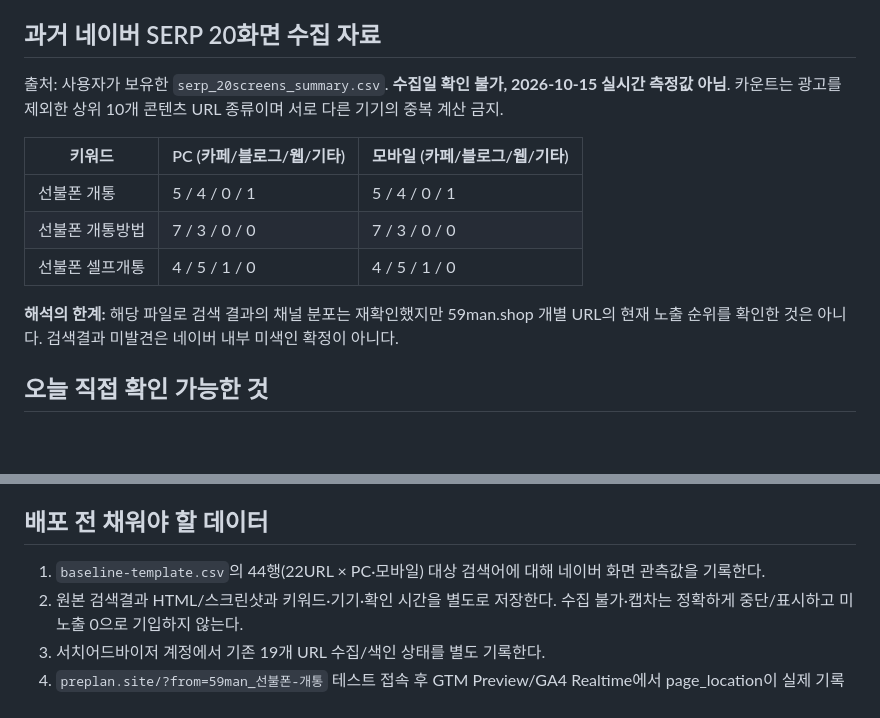
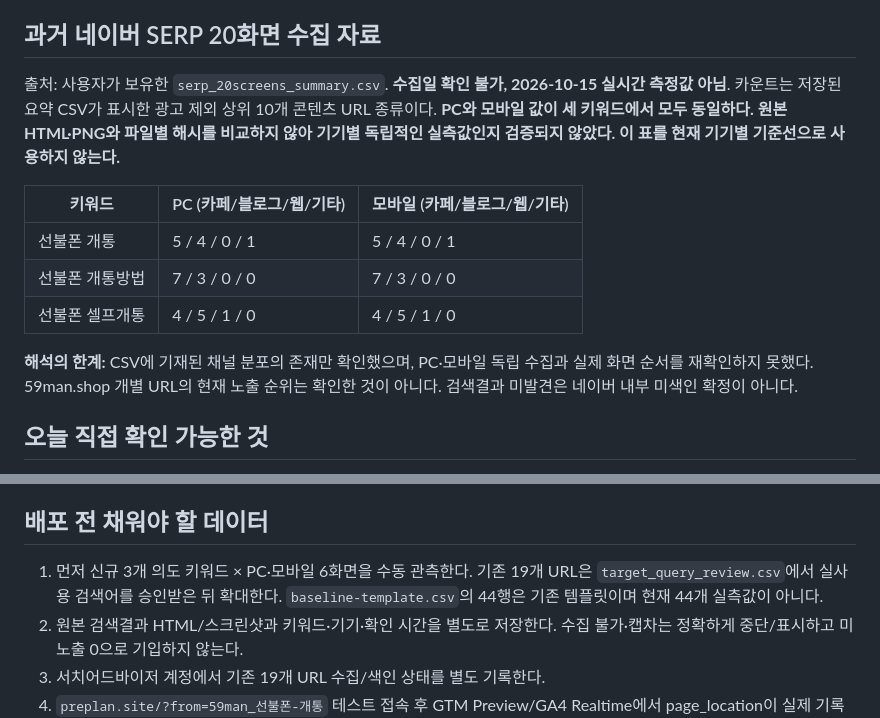
Before and after one commit to prepaid1215/59manshop, a Markdown page: experiments/seo-lab/BASELINE_STATUS_20261015.md, 2 parts joined by grey strips. Rendered like a GitHub page; blank space fills up the shorter version.

Commit message:
Mark historical PC/mobile SERP comparison as unverified

```diff
--- a/experiments/seo-lab/BASELINE_STATUS_20261015.md
+++ b/experiments/seo-lab/BASELINE_STATUS_20261015.md
@@ -12,7 +12,7 @@
 
 ## 과거 네이버 SERP 20화면 수집 자료
 출처: 사용자가 보유한 `serp_20screens_summary.csv`. **수집일 확인 불가, 2026-10-15 실시간 측정값 아님**.
-카운트는 광고를 제외한 상위 10개 콘텐츠 URL 종류이며 서로 다른 기기의 중복 계산 금지.
+카운트는 저장된 요약 CSV가 표시한 광고 제외 상위 10개 콘텐츠 URL 종류이다. **PC와 모바일 값이 세 키워드에서 모두 동일하다. 원본 HTML·PNG와 파일별 해시를 비교하지 않아 기기별 독립적인 실측값인지 검증되지 않았다. 이 표를 현재 기기별 기준선으로 사용하지 않는다.**
 
 | 키워드 | PC (카페/블로그/웹/기타) | 모바일 (카페/블로그/웹/기타) |
 |---|---|---|
@@ -20,7 +20,7 @@
 | 선불폰 개통방법 | 7 / 3 / 0 / 0 | 7 / 3 / 0 / 0 |
 | 선불폰 셀프개통 | 4 / 5 / 1 / 0 | 4 / 5 / 1 / 0 |
 
-**해석의 한계:** 해당 파일로 검색 결과의 채널 분포는 재확인했지만 59man.shop 개별 URL의 현재 노출 순위를 확인한 것은 아니다. 검색결과 미발견은 네이버 내부 미색인 확정이 아니다.
+**해석의 한계:** CSV에 기재된 채널 분포의 존재만 확인했으며, PC·모바일 독립 수집과 실제 화면 순서를 재확인하지 못했다. 59man.shop 개별 URL의 현재 노출 순위는 확인한 것이 아니다. 검색결과 미발견은 네이버 내부 미색인 확정이 아니다.
 
 ## 오늘 직접 확인 가능한 것
 - GitHub main/seo-lab-v01 브랜치 HEAD와 코드의 robots/canonical/sitemap 구성
@@ -34,7 +34,7 @@
 - GTM/GA4 수집 이벤트와 개통 신청/완료 레코드의 from 코드 연계
 
 ## 배포 전 채워야 할 데이터
-1. `baseline-template.csv`의 44행(22URL × PC·모바일) 대상 검색어에 대해 네이버 화면 관측값을 기록한다.
+1. 먼저 신규 3개 의도 키워드 × PC·모바일 6화면을 수동 관측한다. 기존 19개 URL은 `target_query_review.csv`에서 실사용 검색어를 승인받은 뒤 확대한다. `baseline-template.csv`의 44행은 기존 템플릿이며 현재 44개 실측값이 아니다.
 2. 원본 검색결과 HTML/스크린샷과 키워드·기기·확인 시간을 별도로 저장한다. 수집 불가·캡차는 정확하게 중단/표시하고 미노출 0으로 기입하지 않는다.
 3. 서치어드바이저 계정에서 기존 19개 URL 수집/색인 상태를 별도 기록한다.
 4. `preplan.site/?from=59man_선불폰-개통` 테스트 접속 후 GTM Preview/GA4 Realtime에서 page_location이 실제 기록되는지 확인한다.
```
